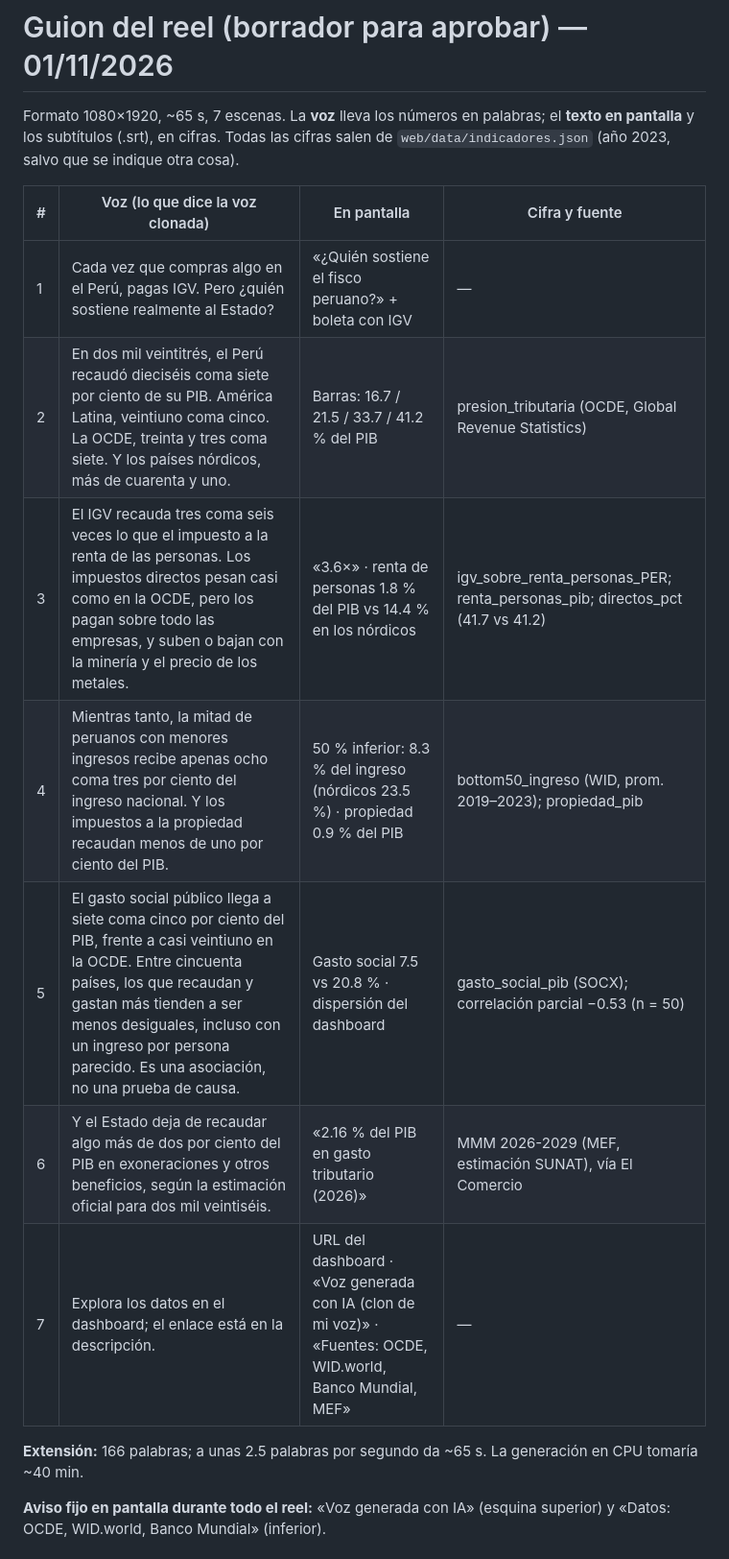
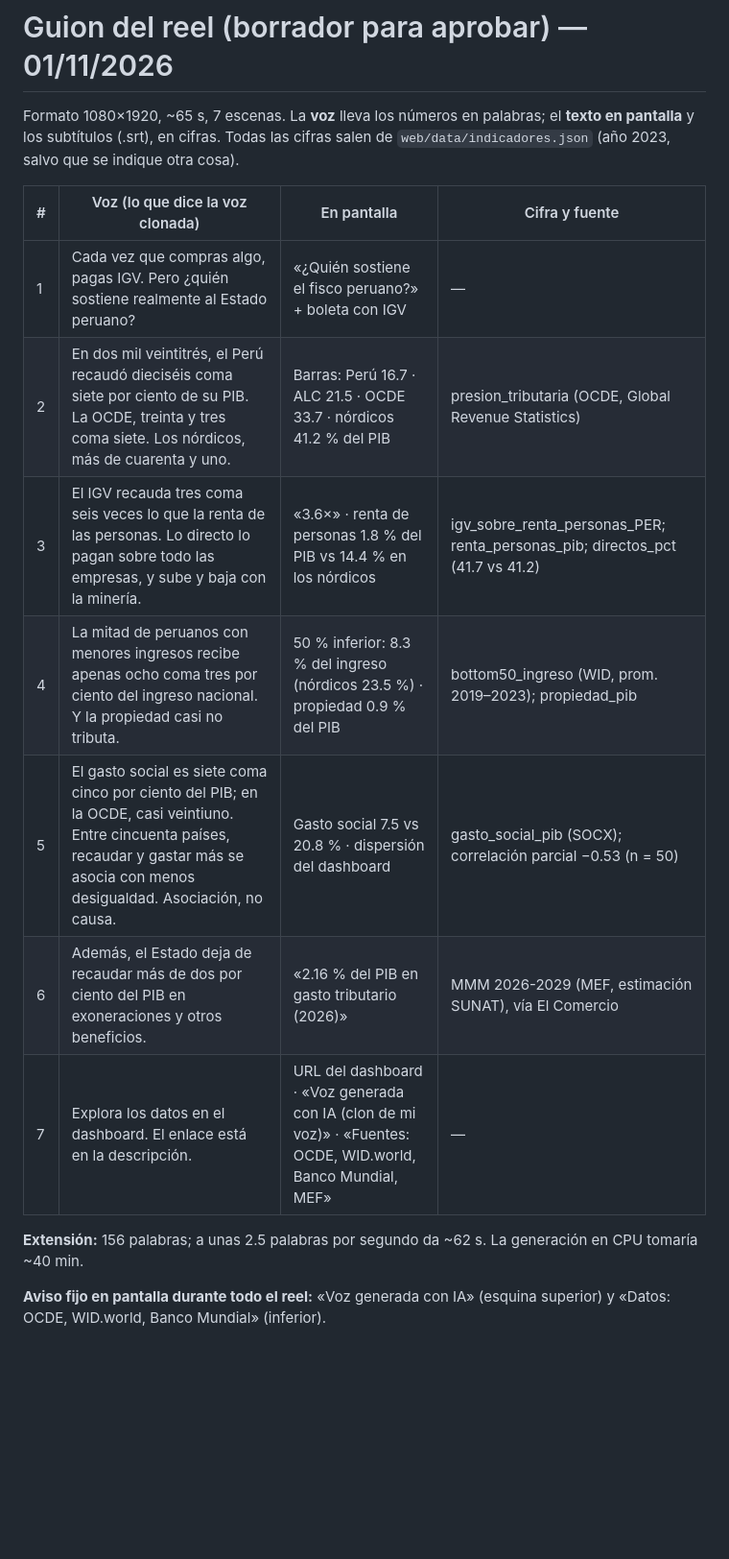
Before and after one commit to AntonioMacedo17/Python_Intermedio_2026, a Markdown page: tarea_3/reel/guion_borrador.md, the part around the change. Shown at 96% size. GitHub-like rendering; blank space fills up the shorter version.

Commit message:
tarea_3 parte 3: guion del reel acortado a ~60 s
Co-Authored-By: Claude Opus 5.5 <noreply@anthropic.com>

```diff
--- a/tarea_3/reel/guion_borrador.md
+++ b/tarea_3/reel/guion_borrador.md
@@ -5,15 +5,15 @@ subtítulos (.srt), en cifras. Todas las cifras salen de `web/data/indicadores.j
 
 | # | Voz (lo que dice la voz clonada) | En pantalla | Cifra y fuente |
 |---|---|---|---|
-| 1 | Cada vez que compras algo en el Perú, pagas IGV. Pero ¿quién sostiene realmente al Estado? | «¿Quién sostiene el fisco peruano?» + boleta con IGV | — |
-| 2 | En dos mil veintitrés, el Perú recaudó dieciséis coma siete por ciento de su PIB. América Latina, veintiuno coma cinco. La OCDE, treinta y tres coma siete. Y los países nórdicos, más de cuarenta y uno. | Barras: 16.7 / 21.5 / 33.7 / 41.2 % del PIB | presion_tributaria (OCDE, Global Revenue Statistics) |
-| 3 | El IGV recauda tres coma seis veces lo que el impuesto a la renta de las personas. Los impuestos directos pesan casi como en la OCDE, pero los pagan sobre todo las empresas, y suben o bajan con la minería y el precio de los metales. | «3.6×» · renta de personas 1.8 % del PIB vs 14.4 % en los nórdicos | igv_sobre_renta_personas_PER; renta_personas_pib; directos_pct (41.7 vs 41.2) |
-| 4 | Mientras tanto, la mitad de peruanos con menores ingresos recibe apenas ocho coma tres por ciento del ingreso nacional. Y los impuestos a la propiedad recaudan menos de uno por ciento del PIB. | 50 % inferior: 8.3 % del ingreso (nórdicos 23.5 %) · propiedad 0.9 % del PIB | bottom50_ingreso (WID, prom. 2019–2023); propiedad_pib |
-| 5 | El gasto social público llega a siete coma cinco por ciento del PIB, frente a casi veintiuno en la OCDE. Entre cincuenta países, los que recaudan y gastan más tienden a ser menos desiguales, incluso con un ingreso por persona parecido. Es una asociación, no una prueba de causa. | Gasto social 7.5 vs 20.8 % · dispersión del dashboard | gasto_social_pib (SOCX); correlación parcial −0.53 (n = 50) |
-| 6 | Y el Estado deja de recaudar algo más de dos por ciento del PIB en exoneraciones y otros beneficios, según la estimación oficial para dos mil veintiséis. | «2.16 % del PIB en gasto tributario (2026)» | MMM 2026-2029 (MEF, estimación SUNAT), vía El Comercio |
-| 7 | Explora los datos en el dashboard; el enlace está en la descripción. | URL del dashboard · «Voz generada con IA (clon de mi voz)» · «Fuentes: OCDE, WID.world, Banco Mundial, MEF» | — |
+| 1 | Cada vez que compras algo, pagas IGV. Pero ¿quién sostiene realmente al Estado peruano? | «¿Quién sostiene el fisco peruano?» + boleta con IGV | — |
+| 2 | En dos mil veintitrés, el Perú recaudó dieciséis coma siete por ciento de su PIB. La OCDE, treinta y tres coma siete. Los nórdicos, más de cuarenta y uno. | Barras: Perú 16.7 · ALC 21.5 · OCDE 33.7 · nórdicos 41.2 % del PIB | presion_tributaria (OCDE, Global Revenue Statistics) |
+| 3 | El IGV recauda tres coma seis veces lo que la renta de las personas. Lo directo lo pagan sobre todo las empresas, y sube y baja con la minería. | «3.6×» · renta de personas 1.8 % del PIB vs 14.4 % en los nórdicos | igv_sobre_renta_personas_PER; renta_personas_pib; directos_pct (41.7 vs 41.2) |
+| 4 | La mitad de peruanos con menores ingresos recibe apenas ocho coma tres por ciento del ingreso nacional. Y la propiedad casi no tributa. | 50 % inferior: 8.3 % del ingreso (nórdicos 23.5 %) · propiedad 0.9 % del PIB | bottom50_ingreso (WID, prom. 2019–2023); propiedad_pib |
+| 5 | El gasto social es siete coma cinco por ciento del PIB; en la OCDE, casi veintiuno. Entre cincuenta países, recaudar y gastar más se asocia con menos desigualdad. Asociación, no causa. | Gasto social 7.5 vs 20.8 % · dispersión del dashboard | gasto_social_pib (SOCX); correlación parcial −0.53 (n = 50) |
+| 6 | Además, el Estado deja de recaudar más de dos por ciento del PIB en exoneraciones y otros beneficios. | «2.16 % del PIB en gasto tributario (2026)» | MMM 2026-2029 (MEF, estimación SUNAT), vía El Comercio |
+| 7 | Explora los datos en el dashboard. El enlace está en la descripción. | URL del dashboard · «Voz generada con IA (clon de mi voz)» · «Fuentes: OCDE, WID.world, Banco Mundial, MEF» | — |
 
-**Extensión:** 166 palabras; a unas 2.5 palabras por segundo da ~65 s. La generación en CPU tomaría ~40 min.
+**Extensión:** 156 palabras; a unas 2.5 palabras por segundo da ~62 s. La generación en CPU tomaría ~40 min.
 
 **Aviso fijo en pantalla durante todo el reel:** «Voz generada con IA» (esquina superior) y «Datos: OCDE, WID.world, Banco Mundial» (inferior).
 
```
